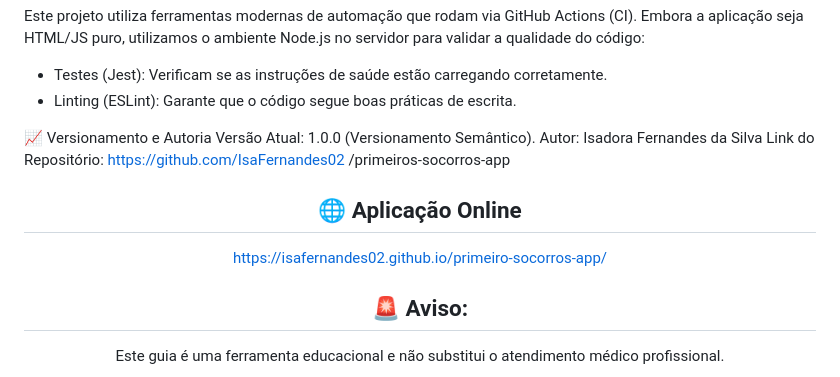
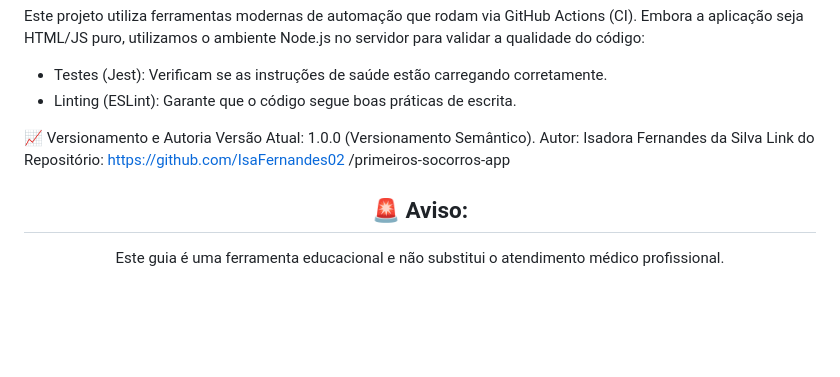
Before and after one commit to IsaFernandes02/primeiro-socorros-app, a Markdown page: README.md, the part around one of its changes. GitHub-like rendering; blank space fills up the shorter version.

```diff
--- a/README.md
+++ b/README.md
@@ -96,9 +96,6 @@ Link do Repositório: https://github.com/IsaFernandes02 /primeiros-socorros-app
 
 <div align="center">
 
-## 🌐 Aplicação Online
-https://isafernandes02.github.io/primeiro-socorros-app/
-
  ## 🚨 Aviso:
 
  Este guia é uma ferramenta educacional e não substitui o atendimento médico profissional.
```
Also changed, not shown: other parts of README.md (+1 -1 lines).
